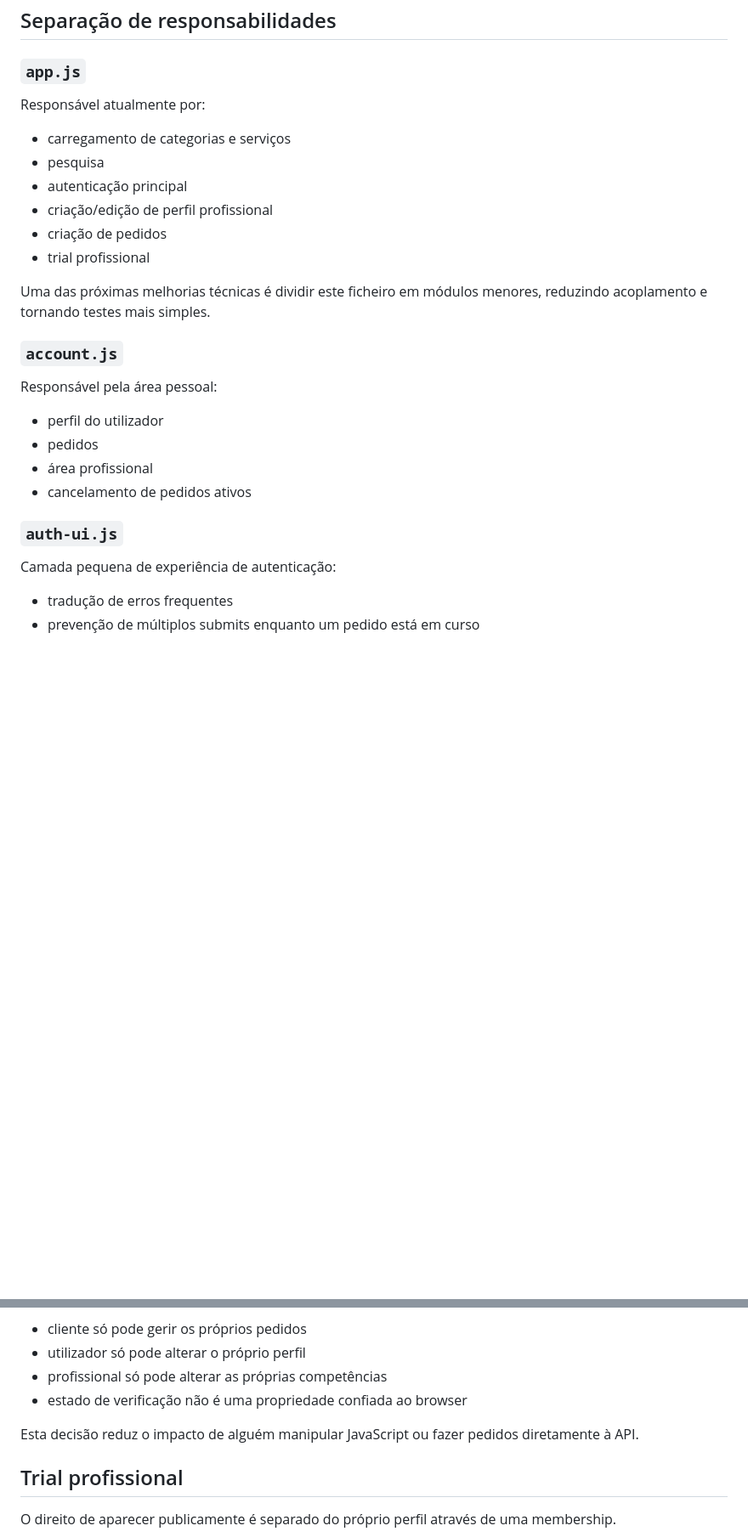
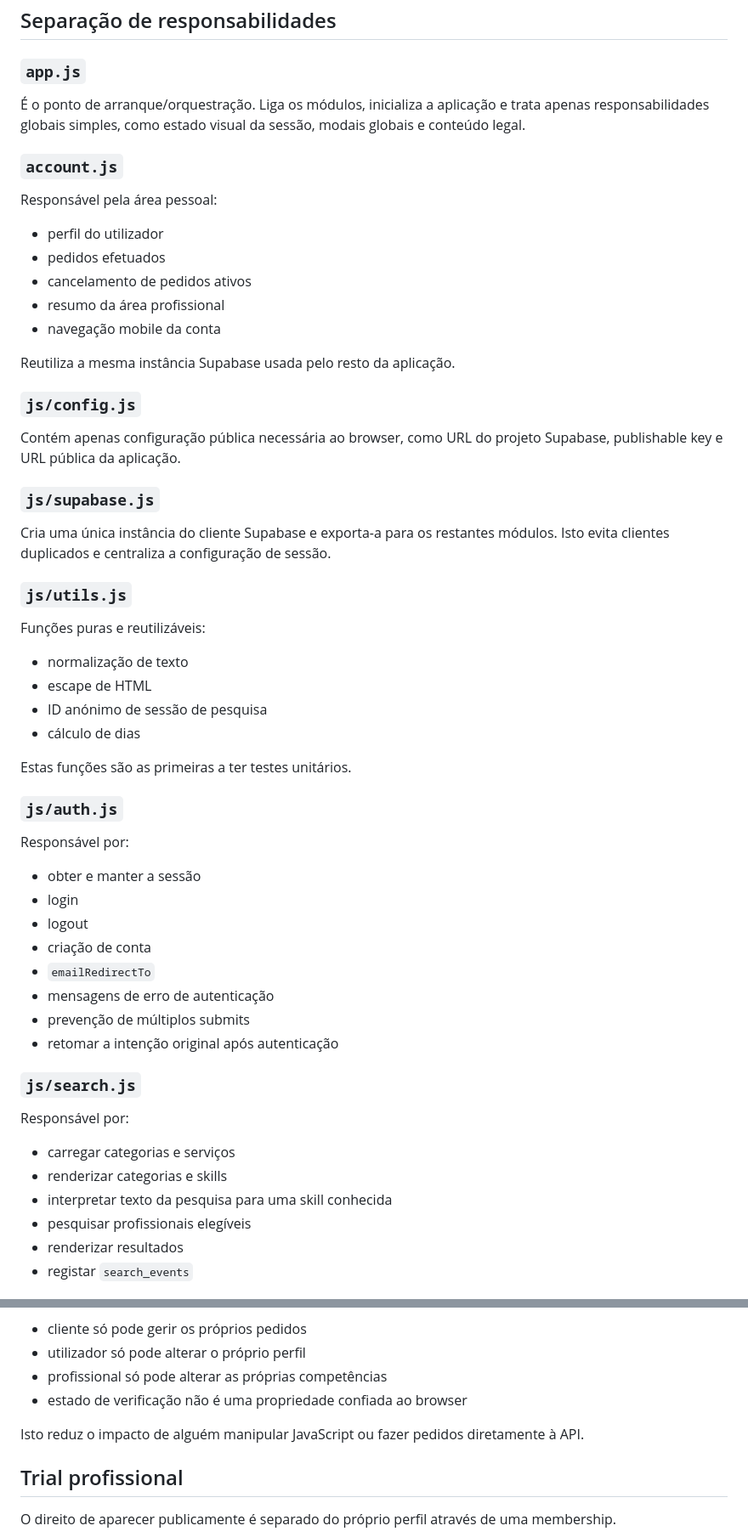
Before and after one commit to VilaPT/Faz-j-, a Markdown page: docs/ARCHITECTURE.md, 2 parts joined by grey strips. Shown at 85% size. Rendered like a GitHub page; blank space fills up the shorter version.

Commit message:
Document modular frontend architecture

```diff
--- a/docs/ARCHITECTURE.md
+++ b/docs/ARCHITECTURE.md
@@ -35,24 +44,50 @@ O Faz Já é um protótipo funcional de marketplace de serviços locais. A aplic
 ## Separação de responsabilidades
 
 ### `app.js`
-Responsável atualmente por:
-- carregamento de categorias e serviços
-- pesquisa
-- autenticação principal
-- criação/edição de perfil profissional
-- criação de pedidos
-- trial profissional
-
-Uma das próximas melhorias técnicas é dividir este ficheiro em módulos menores, reduzindo acoplamento e tornando testes mais simples.
+É o ponto de arranque/orquestração. Liga os módulos, inicializa a aplicação e trata apenas responsabilidades globais simples, como estado visual da sessão, modais globais e conteúdo legal.
 
 ### `account.js`
 Responsável pela área pessoal:
 - perfil do utilizador
-- pedidos
-- área profissional
+- pedidos efetuados
 - cancelamento de pedidos ativos
+- resumo da área profissional
+- navegação mobile da conta
 
-### `auth-ui.js`
-Camada pequena de experiência de autenticação:
-- tradução de erros frequentes
-- prevenção de múltiplos submits enquanto um pedido está em curso
+Reutiliza a mesma instância Supabase usada pelo resto da aplicação.
+
+### `js/config.js`
+Contém apenas configuração pública necessária ao browser, como URL do projeto Supabase, publishable key e URL pública da aplicação.
+
+### `js/supabase.js`
+Cria uma única instância do cliente Supabase e exporta-a para os restantes módulos. Isto evita clientes duplicados e centraliza a configuração de sessão.
+
+### `js/utils.js`
+Funções puras e reutilizáveis:
+- normalização de texto
+- escape de HTML
+- ID anónimo de sessão de pesquisa
+- cálculo de dias
+
+Estas funções são as primeiras a ter testes unitários.
+
+### `js/auth.js`
+Responsável por:
+- obter e manter a sessão
+- login
+- logout
+- criação de conta
+- `emailRedirectTo`
+- mensagens de erro de autenticação
+- prevenção de múltiplos submits
+- retomar a intenção original após autenticação
+
+### `js/search.js`
+Responsável por:
+- carregar categorias e serviços
+- renderizar categorias e skills
+- interpretar texto da pesquisa para uma skill conhecida
+- pesquisar profissionais elegíveis
+- renderizar resultados
+- registar `search_events`
+
@@ -96,7 +154,7 @@ Exemplos:
 - profissional só pode alterar as próprias competências
 - estado de verificação não é uma propriedade confiada ao browser
 
-Esta decisão reduz o impacto de alguém manipular JavaScript ou fazer pedidos diretamente à API.
+Isto reduz o impacto de alguém manipular JavaScript ou fazer pedidos diretamente à API.
 
 ## Trial profissional
 
```
Also changed, not shown: other parts of docs/ARCHITECTURE.md (+50 -9 lines).
